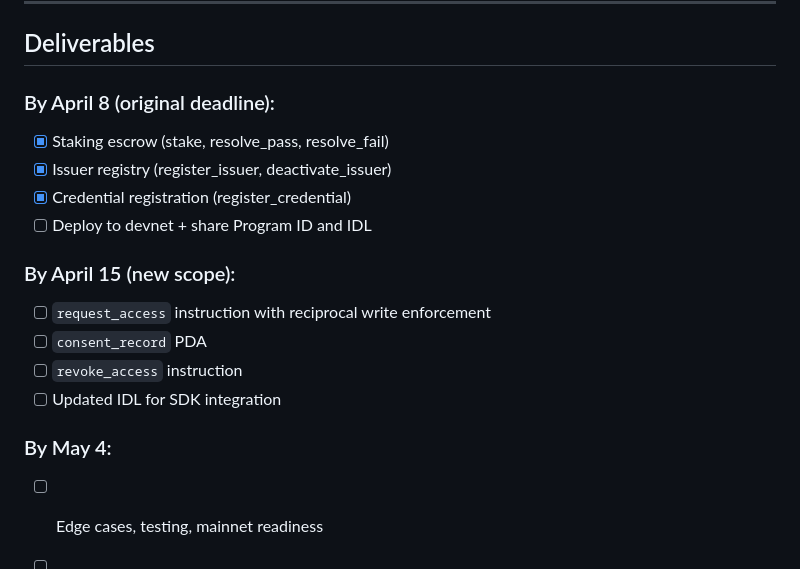
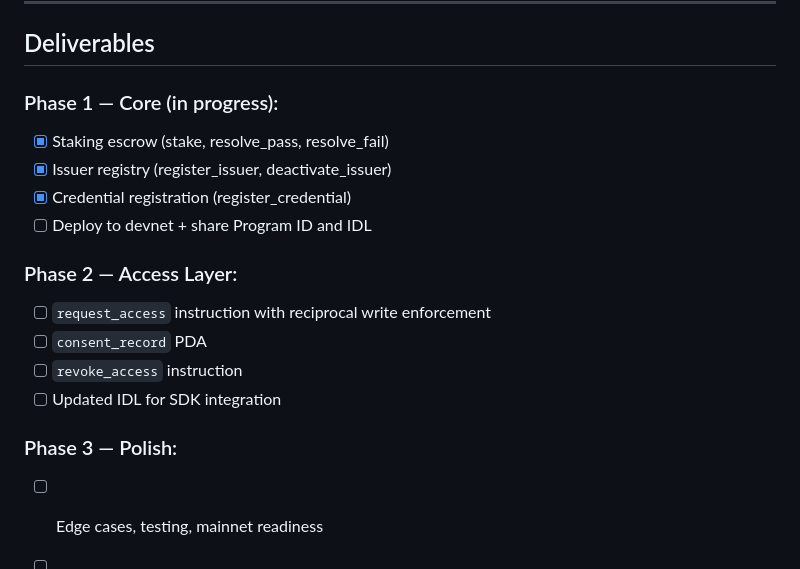
Before and after one commit to sb-arnav/staq-protocol, a Markdown page: docs/spec.md, the part around the change. Drawn GitHub-style.

Commit message:
Remove hard dates from spec — update as we go

```diff
--- a/docs/spec.md
+++ b/docs/spec.md
@@ -176,18 +176,18 @@ Calculated client-side by reading all credential PDAs for a wallet.
 
 ## Deliverables
 
-### By April 8 (original deadline):
+### Phase 1 — Core (in progress):
 - [x] Staking escrow (stake, resolve_pass, resolve_fail)
 - [x] Issuer registry (register_issuer, deactivate_issuer)
 - [x] Credential registration (register_credential)
 - [ ] Deploy to devnet + share Program ID and IDL
 
-### By April 15 (new scope):
+### Phase 2 — Access Layer:
 - [ ] `request_access` instruction with reciprocal write enforcement
 - [ ] `consent_record` PDA
 - [ ] `revoke_access` instruction
 - [ ] Updated IDL for SDK integration
 
-### By May 4:
+### Phase 3 — Polish:
 - [ ] Edge cases, testing, mainnet readiness
 - [ ] Demo script for pitch video
```
